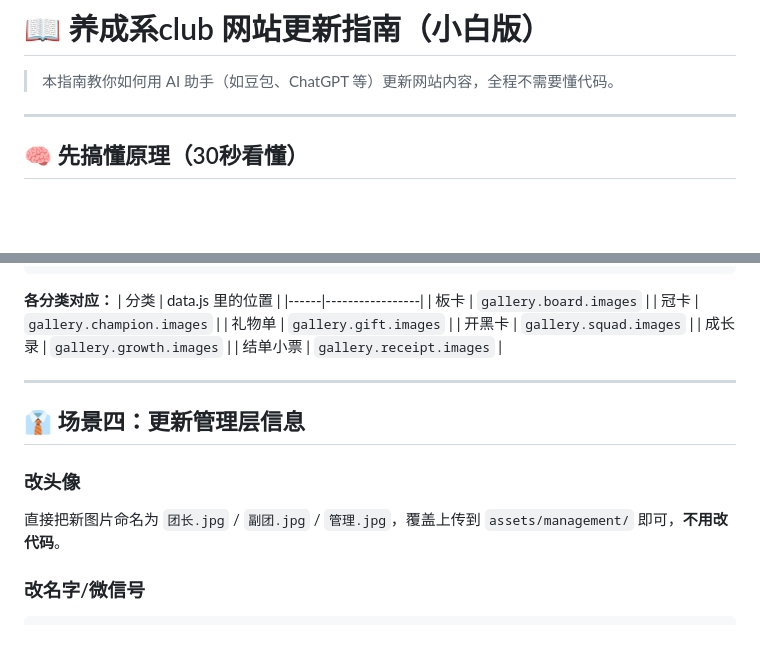
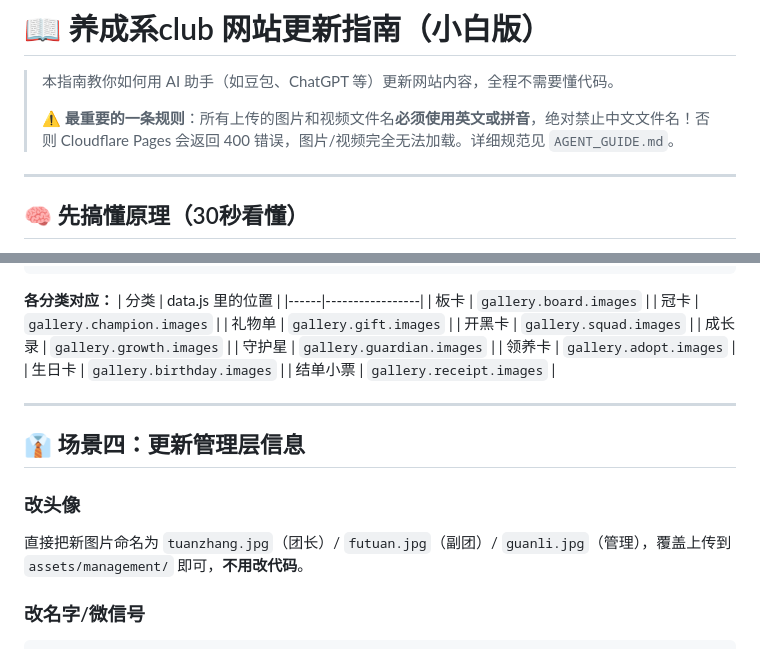
Before and after one commit to srhovo/GW-CLUB, a Markdown page: UPDATE_GUIDE.md, 2 parts joined by grey strips. GitHub-like rendering; blank space fills up the shorter version.

````diff
--- a/UPDATE_GUIDE.md
+++ b/UPDATE_GUIDE.md
@@ -1,6 +1,8 @@
 # 📖 养成系club 网站更新指南（小白版）
 
 > 本指南教你如何用 AI 助手（如豆包、ChatGPT 等）更新网站内容，全程不需要懂代码。
+>
+> ⚠️ **最重要的一条规则**：所有上传的图片和视频文件名**必须使用英文或拼音**，绝对禁止中文文件名！否则 Cloudflare Pages 会返回 400 错误，图片/视频完全无法加载。详细规范见 `AGENT_GUIDE.md`。
 
 ---
 
@@ -144,6 +146,9 @@
 | 礼物单 | `gallery.gift.images` |
 | 开黑卡 | `gallery.squad.images` |
 | 成长录 | `gallery.growth.images` |
+| 守护星 | `gallery.guardian.images` |
+| 领养卡 | `gallery.adopt.images` |
+| 生日卡 | `gallery.birthday.images` |
 | 结单小票 | `gallery.receipt.images` |
 
 ---
@@ -151,7 +156,7 @@
 ## 👔 场景四：更新管理层信息
 
 ### 改头像
-直接把新图片命名为 `团长.jpg` / `副团.jpg` / `管理.jpg`，覆盖上传到 `assets/management/` 即可，**不用改代码**。
+直接把新图片命名为 `tuanzhang.jpg`（团长）/ `futuan.jpg`（副团）/ `guanli.jpg`（管理），覆盖上传到 `assets/management/` 即可，**不用改代码**。
 
 ### 改名字/微信号
 ```
````
Also changed, not shown: other parts of UPDATE_GUIDE.md (+18 -14 lines), AGENT_GUIDE.md (added, +263 -0 lines).
